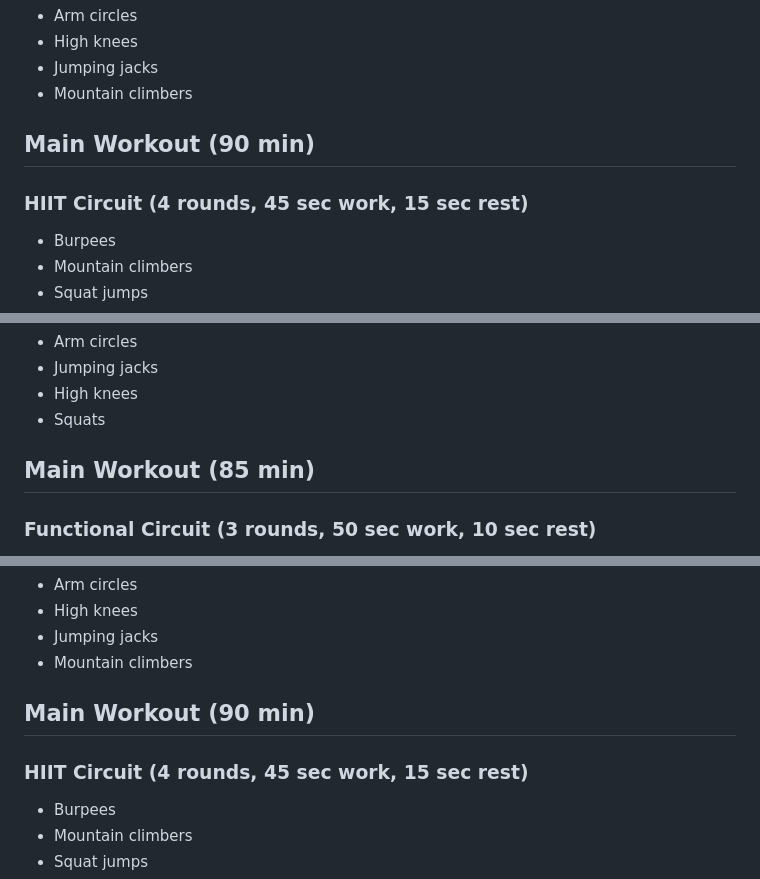
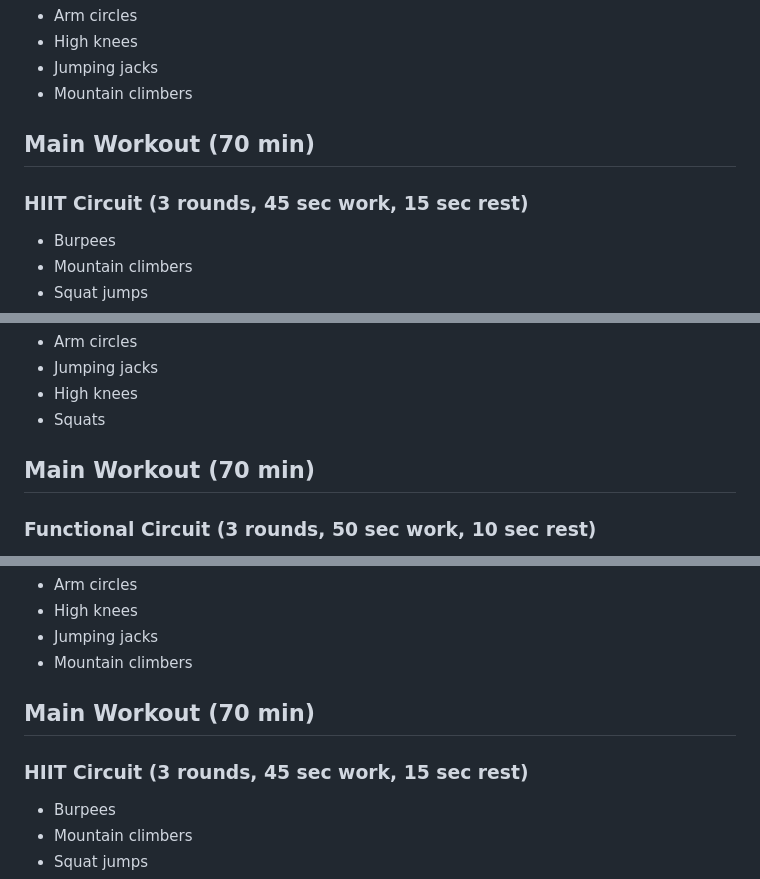
Before and after one commit to rawBit-io/fitex, a Markdown page: programs/14_Day_Full_Body.md, 3 parts joined by grey strips. Drawn GitHub-style.

Commit message:
time corrections

```diff
--- a/programs/14_Day_Full_Body.md
+++ b/programs/14_Day_Full_Body.md
@@ -86,9 +86,9 @@
 - Jumping jacks
 - Mountain climbers
 
-## Main Workout (90 min)
+## Main Workout (70 min)
 
-### HIIT Circuit (4 rounds, 45 sec work, 15 sec rest)
+### HIIT Circuit (3 rounds, 45 sec work, 15 sec rest)
 
 - Burpees
 - Mountain climbers
@@ -210,7 +210,7 @@
 - High knees
 - Squats
 
-## Main Workout (85 min)
+## Main Workout (70 min)
 
 ### Functional Circuit (3 rounds, 50 sec work, 10 sec rest)
 
@@ -374,9 +374,9 @@
 - Jumping jacks
 - Mountain climbers
 
-## Main Workout (90 min)
+## Main Workout (70 min)
 
-### HIIT Circuit (4 rounds, 45 sec work, 15 sec rest)
+### HIIT Circuit (3 rounds, 45 sec work, 15 sec rest)
 
 - Burpees
 - Mountain climbers
```
Also changed, not shown: other parts of programs/14_Day_Full_Body.md (+3 -3 lines).
